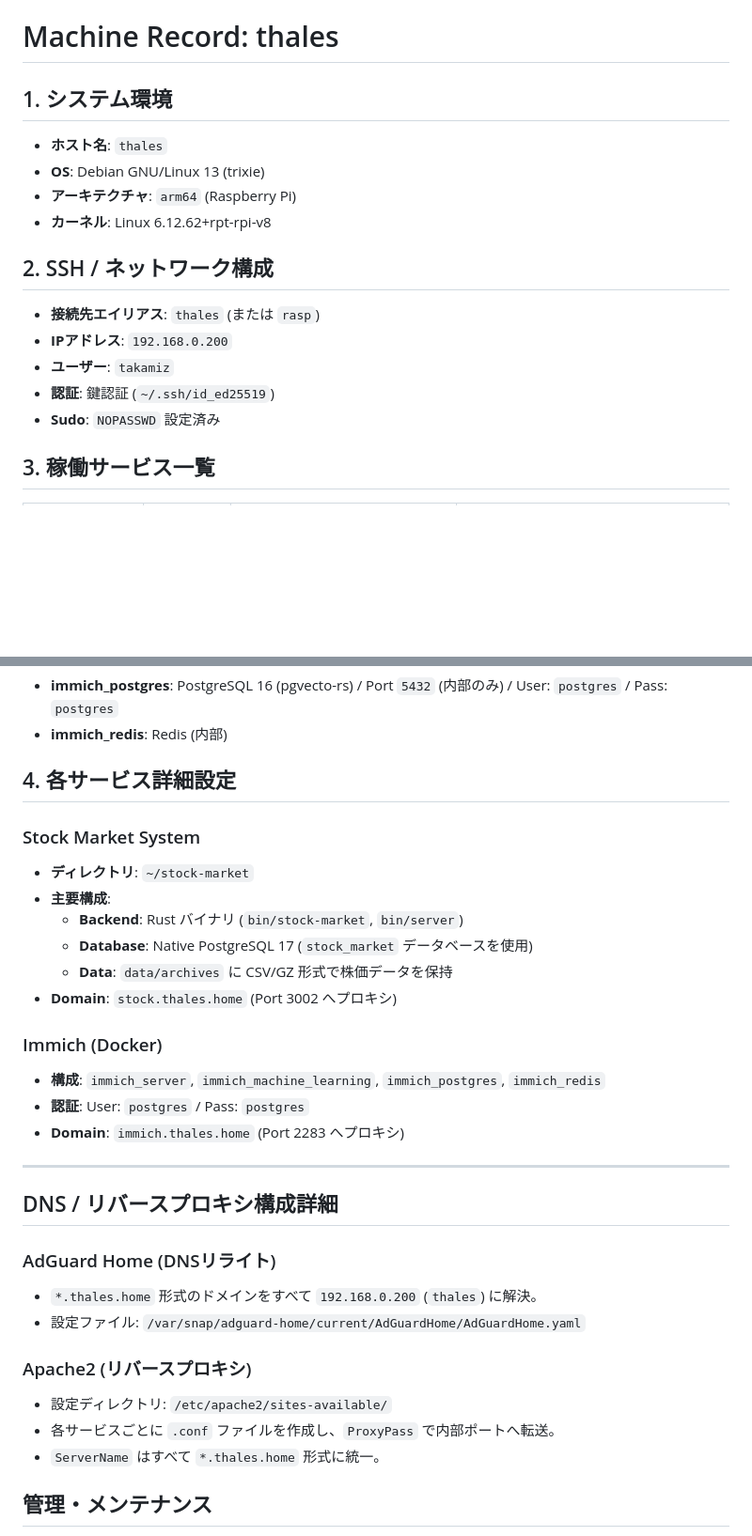
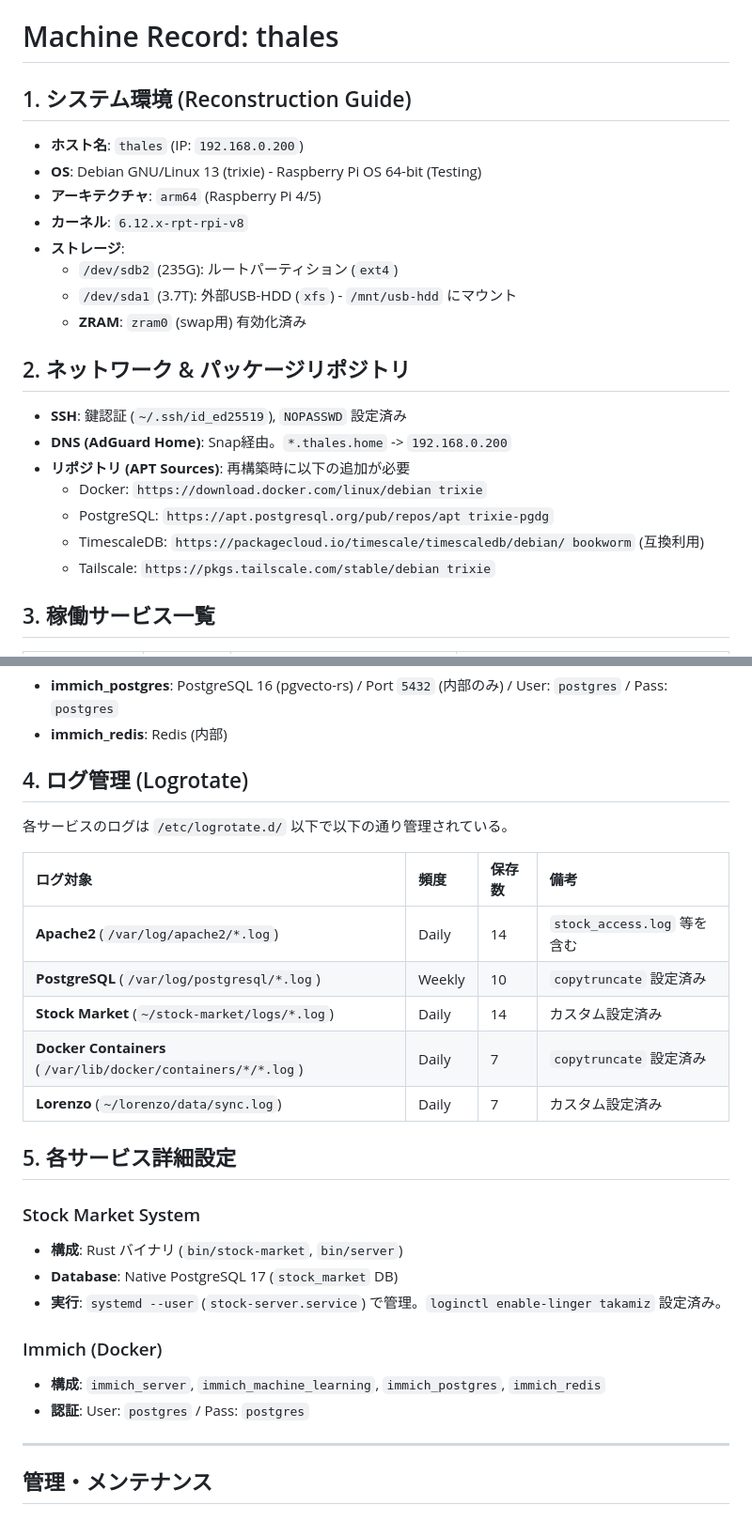
Before and after one commit to takamiz/home-setting, a Markdown page: hosts/thales.md, 2 parts joined by grey strips. Shown at 94% size. GitHub-like rendering; blank space fills up the shorter version.

Commit message:
docs: merge deep-dive reconstruction details into hosts/thales.md

```diff
--- a/hosts/thales.md
+++ b/hosts/thales.md
@@ -1,17 +1,23 @@
 # Machine Record: thales
 
-## 1. システム環境
-- **ホスト名**: `thales`
-- **OS**: Debian GNU/Linux 13 (trixie)
-- **アーキテクチャ**: `arm64` (Raspberry Pi)
-- **カーネル**: Linux 6.12.62+rpt-rpi-v8
+## 1. システム環境 (Reconstruction Guide)
+- **ホスト名**: `thales` (IP: `192.168.0.200`)
+- **OS**: Debian GNU/Linux 13 (trixie) - Raspberry Pi OS 64-bit (Testing)
+- **アーキテクチャ**: `arm64` (Raspberry Pi 4/5)
+- **カーネル**: `6.12.x-rpt-rpi-v8`
+- **ストレージ**:
+  - `/dev/sdb2` (235G): ルートパーティション (`ext4`)
+  - `/dev/sda1` (3.7T): 外部USB-HDD (`xfs`) - `/mnt/usb-hdd` にマウント
+  - **ZRAM**: `zram0` (swap用) 有効化済み
 
-## 2. SSH / ネットワーク構成
-- **接続先エイリアス**: `thales` (または `rasp`)
-- **IPアドレス**: `192.168.0.200`
-- **ユーザー**: `takamiz`
-- **認証**: 鍵認証 (`~/.ssh/id_ed25519`)
-- **Sudo**: `NOPASSWD` 設定済み
+## 2. ネットワーク & パッケージリポジトリ
+- **SSH**: 鍵認証 (`~/.ssh/id_ed25519`), `NOPASSWD` 設定済み
+- **DNS (AdGuard Home)**: Snap経由。`*.thales.home` -> `192.168.0.200`
+- **リポジトリ (APT Sources)**: 再構築時に以下の追加が必要
+  - Docker: `https://download.docker.com/linux/debian trixie`
+  - PostgreSQL: `https://apt.postgresql.org/pub/repos/apt trixie-pgdg`
+  - TimescaleDB: `https://packagecloud.io/timescale/timescaledb/debian/ bookworm` (互換利用)
+  - Tailscale: `https://pkgs.tailscale.com/stable/debian trixie`
 
 ## 3. 稼働サービス一覧
 
@@ -34,33 +40,29 @@
 - **immich_postgres**: PostgreSQL 16 (pgvecto-rs) / Port `5432` (内部のみ) / User: `postgres` / Pass: `postgres`
 - **immich_redis**: Redis (内部)
 
-## 4. 各サービス詳細設定
+## 4. ログ管理 (Logrotate)
+各サービスのログは `/etc/logrotate.d/` 以下で以下の通り管理されている。
+
+| ログ対象 | 頻度 | 保存数 | 備考 |
+| :--- | :--- | :--- | :--- |
+| **Apache2** (`/var/log/apache2/*.log`) | Daily | 14 | `stock_access.log` 等を含む |
+| **PostgreSQL** (`/var/log/postgresql/*.log`) | Weekly | 10 | `copytruncate` 設定済み |
+| **Stock Market** (`~/stock-market/logs/*.log`) | Daily | 14 | カスタム設定済み |
+| **Docker Containers** (`/var/lib/docker/containers/*/*.log`) | Daily | 7 | `copytruncate` 設定済み |
+| **Lorenzo** (`~/lorenzo/data/sync.log`) | Daily | 7 | カスタム設定済み |
+
+## 5. 各サービス詳細設定
 
 ### Stock Market System
-- **ディレクトリ**: `~/stock-market`
-- **主要構成**:
-    - **Backend**: Rust バイナリ (`bin/stock-market`, `bin/server`)
-    - **Database**: Native PostgreSQL 17 (`stock_market` データベースを使用)
-    - **Data**: `data/archives` に CSV/GZ 形式で株価データを保持
-- **Domain**: `stock.thales.home` (Port 3002 へプロキシ)
+- **構成**: Rust バイナリ (`bin/stock-market`, `bin/server`)
+- **Database**: Native PostgreSQL 17 (`stock_market` DB)
+- **実行**: `systemd --user` (`stock-server.service`) で管理。`loginctl enable-linger takamiz` 設定済み。
 
 ### Immich (Docker)
 - **構成**: `immich_server`, `immich_machine_learning`, `immich_postgres`, `immich_redis`
 - **認証**: User: `postgres` / Pass: `postgres`
-- **Domain**: `immich.thales.home` (Port 2283 へプロキシ)
 
 ---
-
-## DNS / リバースプロキシ構成詳細
-
-### AdGuard Home (DNSリライト)
-- `*.thales.home` 形式のドメインをすべて `192.168.0.200` (`thales`) に解決。
-- 設定ファイル: `/var/snap/adguard-home/current/AdGuardHome/AdGuardHome.yaml`
-
-### Apache2 (リバースプロキシ)
-- 設定ディレクトリ: `/etc/apache2/sites-available/`
-- 各サービスごとに `.conf` ファイルを作成し、`ProxyPass` で内部ポートへ転送。
-- `ServerName` はすべて `*.thales.home` 形式に統一。
 
 ## 管理・メンテナンス
 - **SSHログイン**: `ssh thales`
```
Also changed, not shown: docs/thales-deep-dive.md (deleted, +0 -63 lines).
